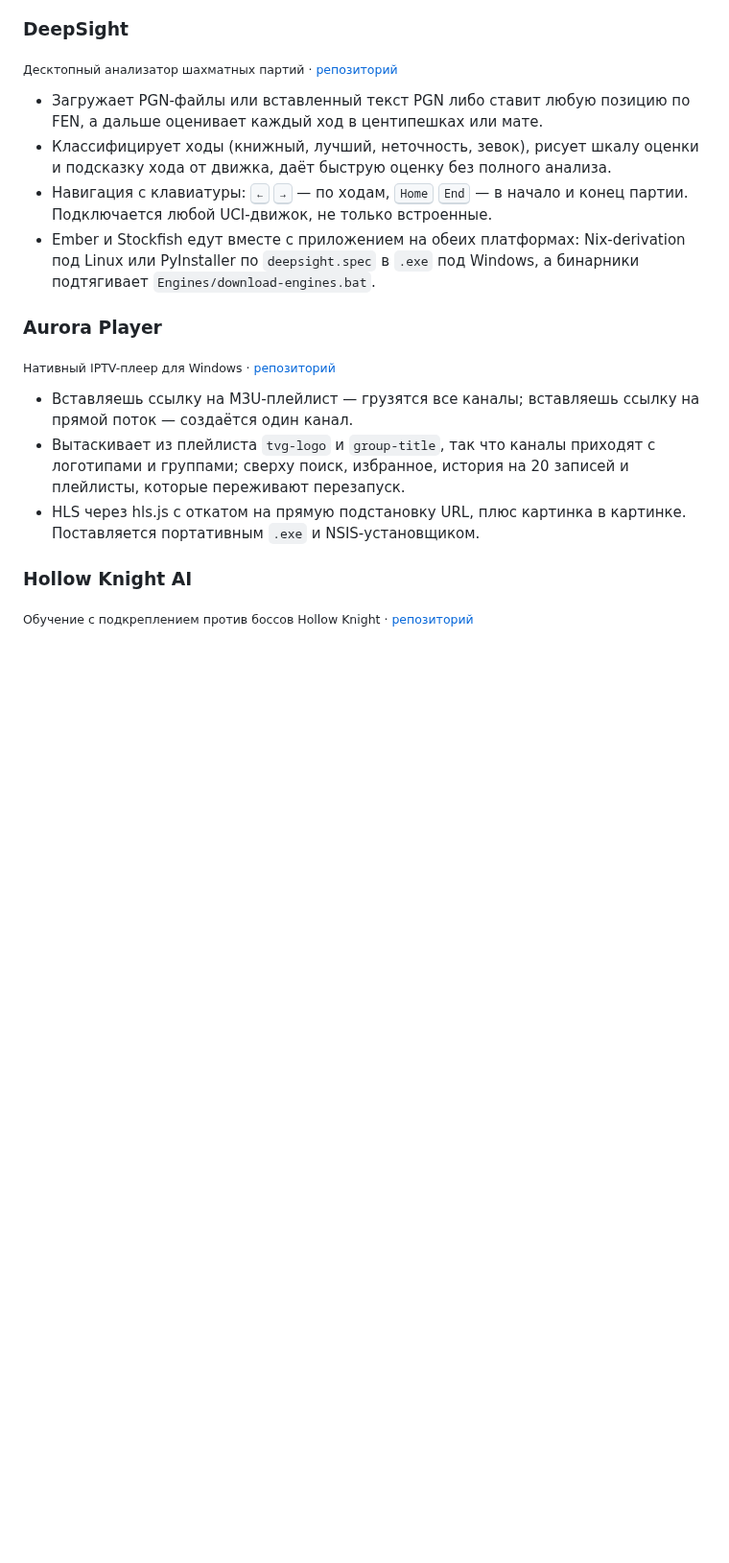
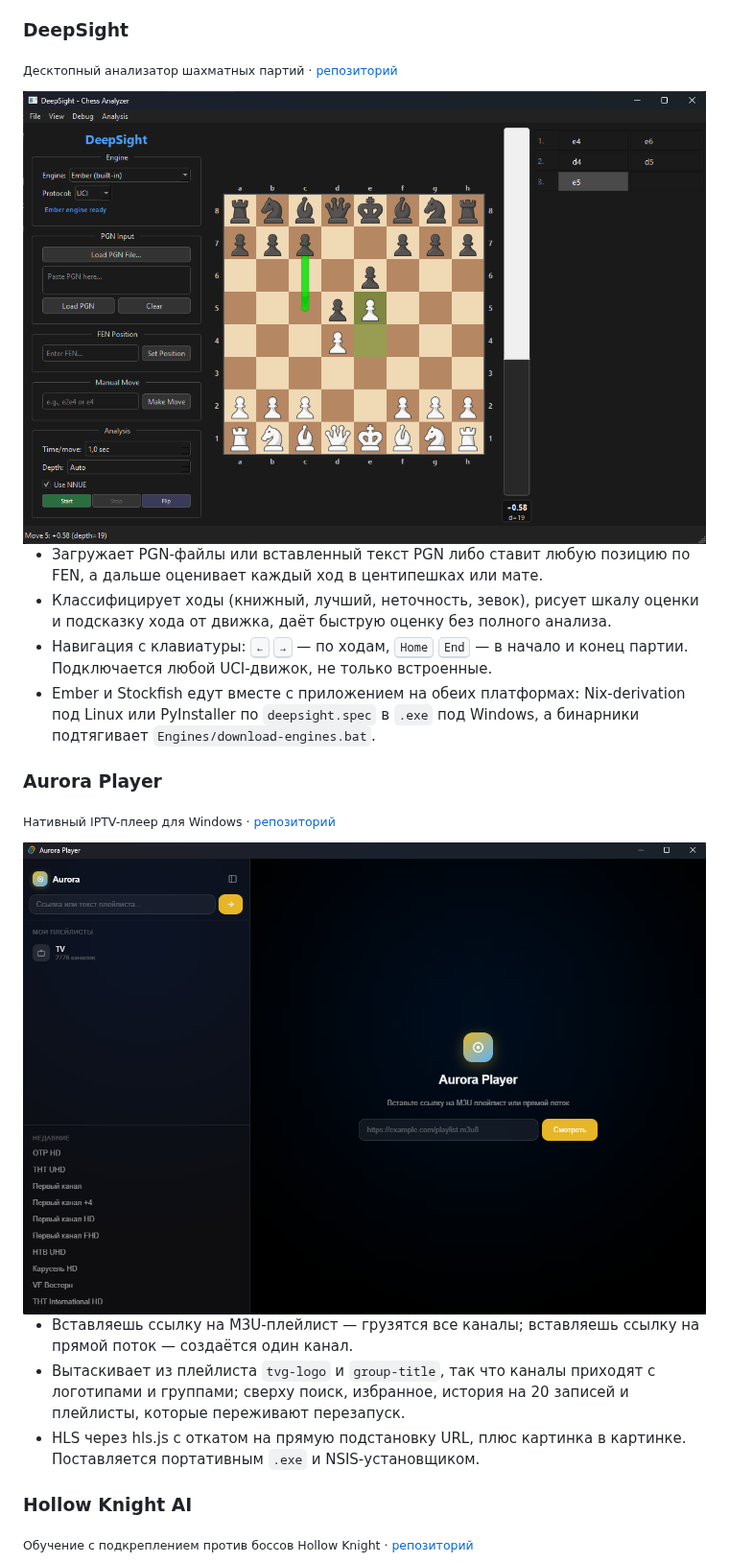
Before and after one commit to ExxDreamerCode/ExxDreamerCode, a Markdown page: README.ru.md, the part around the change. Shown at 96% size. Rendered like a GitHub page; pictures changed too: assets/aurora-player.png (added), assets/deepsight.png (added); blank space fills up the shorter version.

Commit message:
Add DeepSight and Aurora Player screenshots

```diff
--- a/README.ru.md
+++ b/README.ru.md
@@ -32,6 +32,8 @@ Ember играет на CCRL: **Blitz 3381 ± 21** (575 партий), **40/15 3
 
 <sub>Десктопный анализатор шахматных партий · [репозиторий](https://github.com/ExxDreamerCode/DeepSight)</sub>
 
+<img alt="Окно DeepSight: доска, шкала оценки и боковые панели" src="assets/deepsight.png" width="860">
+
 - Загружает PGN-файлы или вставленный текст PGN либо ставит любую позицию по FEN, а дальше оценивает каждый ход в центипешках или мате.
 - Классифицирует ходы (книжный, лучший, неточность, зевок), рисует шкалу оценки и подсказку хода от движка, даёт быструю оценку без полного анализа.
 - Навигация с клавиатуры: <kbd>←</kbd> <kbd>→</kbd> — по ходам, <kbd>Home</kbd> <kbd>End</kbd> — в начало и конец партии. Подключается любой UCI-движок, не только встроенные.
@@ -40,6 +42,8 @@ Ember играет на CCRL: **Blitz 3381 ± 21** (575 партий), **40/15 3
 ### Aurora Player
 
 <sub>Нативный IPTV-плеер для Windows · [репозиторий](https://github.com/ExxDreamerCode/AuroraPlayer)</sub>
+
+<img alt="Окно Aurora Player: панель плейлиста со списком каналов и область плеера" src="assets/aurora-player.png" width="860">
 
 - Вставляешь ссылку на M3U-плейлист — грузятся все каналы; вставляешь ссылку на прямой поток — создаётся один канал.
 - Вытаскивает из плейлиста `tvg-logo` и `group-title`, так что каналы приходят с логотипами и группами; сверху поиск, избранное, история на 20 записей и плейлисты, которые переживают перезапуск.
```
Also changed, not shown: README.md (+4 -0 lines).
